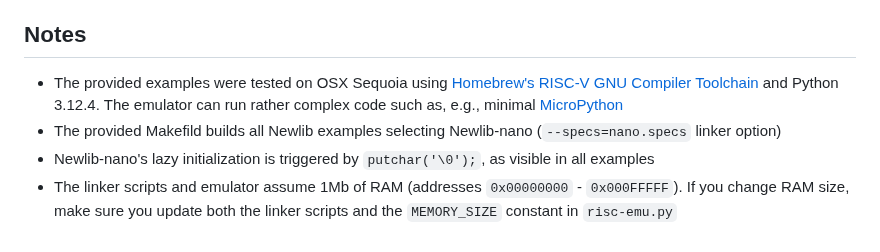
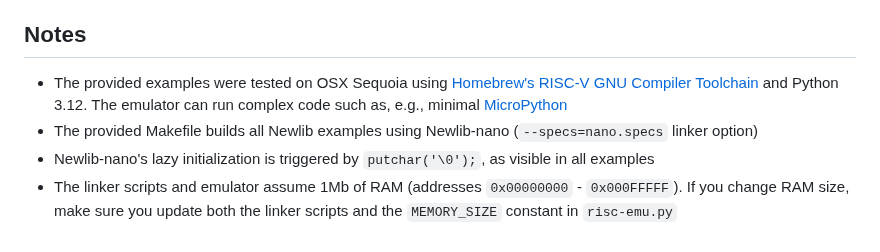
Before and after one commit to ccattuto/riscv-python, a Markdown page: README.md, the part around the change. GitHub-like rendering.

```diff
--- a/README.md
+++ b/README.md
@@ -176,7 +176,7 @@ All unit tests from [riscv-samples](https://gitlab.univ-lille.fr/michael.hauspie
 - Useful for teaching, debugging, testing compiler output
 
 ## Notes
-- The provided examples were tested on OSX Sequoia using [Homebrew's RISC-V GNU Compiler Toolchain](https://github.com/riscv-software-src/homebrew-riscv) and Python 3.12.4. The emulator can run rather complex code such as, e.g., minimal [MicroPython](https://micropython.org/)
-- The provided Makefild builds all Newlib examples selecting Newlib-nano (`--specs=nano.specs` linker option)
+- The provided examples were tested on OSX Sequoia using [Homebrew's RISC-V GNU Compiler Toolchain](https://github.com/riscv-software-src/homebrew-riscv) and Python 3.12. The emulator can run complex code such as, e.g., minimal [MicroPython](https://micropython.org/)
+- The provided Makefile builds all Newlib examples using Newlib-nano (`--specs=nano.specs` linker option)
 - Newlib-nano's lazy initialization is triggered by `putchar('\0');`, as visible in all examples
 - The linker scripts and emulator assume 1Mb of RAM (addresses `0x00000000` - `0x000FFFFF`). If you change RAM size, make sure you update both the linker scripts and the `MEMORY_SIZE` constant in `risc-emu.py`
```
